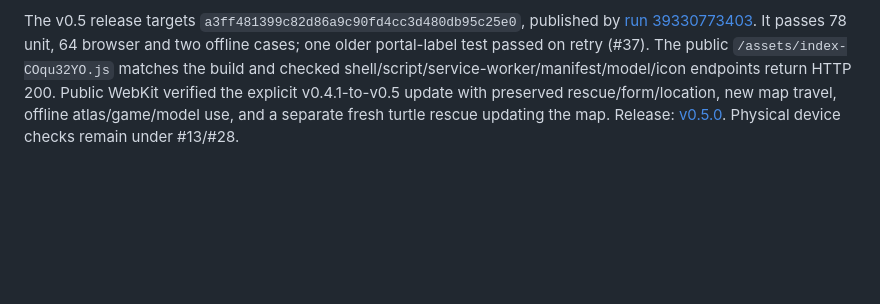
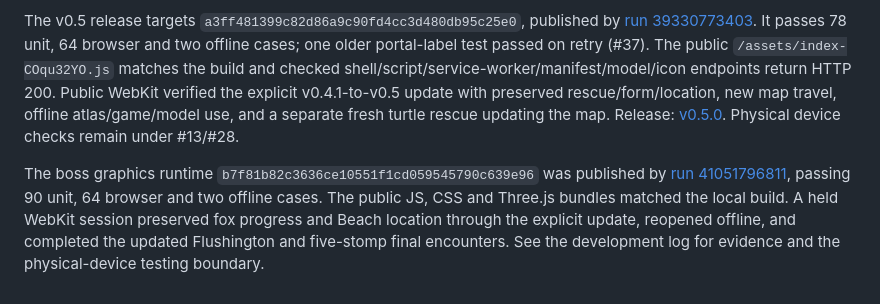
Before and after one commit to christopherrbrown3/transforminals, a Markdown page: docs/DEPLOYMENT.md, the part around the change. Rendered like a GitHub page; blank space fills up the shorter version.

```diff
--- a/docs/DEPLOYMENT.md
+++ b/docs/DEPLOYMENT.md
@@ -45,3 +45,5 @@ The v0.4 runtime `8050860770a26e9a2a82b72c31651a4d618ab65d` was published by [ru
 The v0.4.1 runtime `b954c8d1d3d64adcf17364345fbf37779bcaf2d3` was published by [run 39267147745](https://github.com/christopherrbrown3/transforminals/actions/runs/39267147745), passing 76 unit, 58 browser and two offline cases. The public `/assets/index-BwzA6r6s.js` matches the build; a live WebKit head stomp changes the final boss's five filled hearts to four filled plus one empty heart. Release: [v0.4.1](https://github.com/christopherrbrown3/transforminals/releases/tag/v0.4.1).
 
 The v0.5 release targets `a3ff481399c82d86a9c90fd4cc3d480db95c25e0`, published by [run 39330773403](https://github.com/christopherrbrown3/transforminals/actions/runs/39330773403). It passes 78 unit, 64 browser and two offline cases; one older portal-label test passed on retry (#37). The public `/assets/index-COqu32YO.js` matches the build and checked shell/script/service-worker/manifest/model/icon endpoints return HTTP 200. Public WebKit verified the explicit v0.4.1-to-v0.5 update with preserved rescue/form/location, new map travel, offline atlas/game/model use, and a separate fresh turtle rescue updating the map. Release: [v0.5.0](https://github.com/christopherrbrown3/transforminals/releases/tag/v0.5.0). Physical device checks remain under #13/#28.
+
+The boss graphics runtime `b7f81b82c3636ce10551f1cd059545790c639e96` was published by [run 41051796811](https://github.com/christopherrbrown3/transforminals/actions/runs/41051796811), passing 90 unit, 64 browser and two offline cases. The public JS, CSS and Three.js bundles matched the local build. A held WebKit session preserved fox progress and Beach location through the explicit update, reopened offline, and completed the updated Flushington and five-stomp final encounters. See the development log for evidence and the physical-device testing boundary.
```
Also changed, not shown: docs/DEVELOPMENT_LOG.md (+6 -0 lines).
